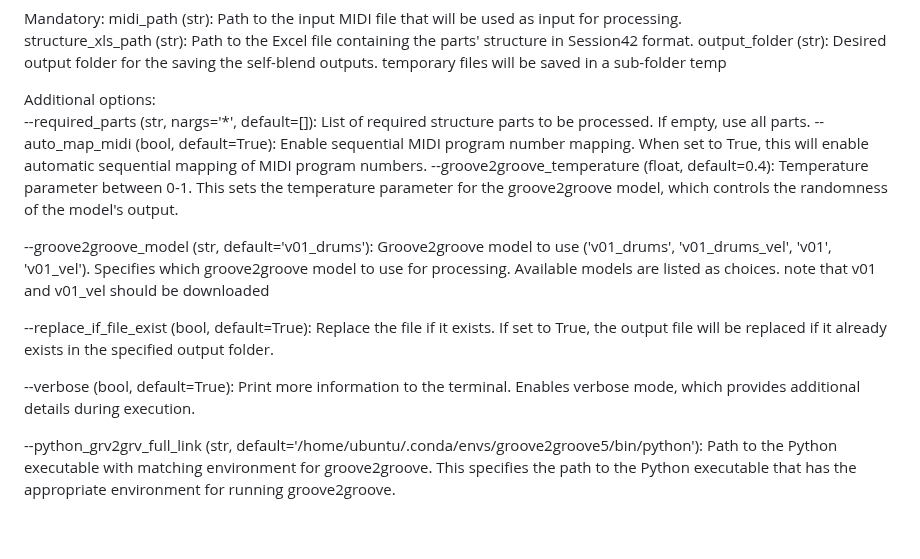
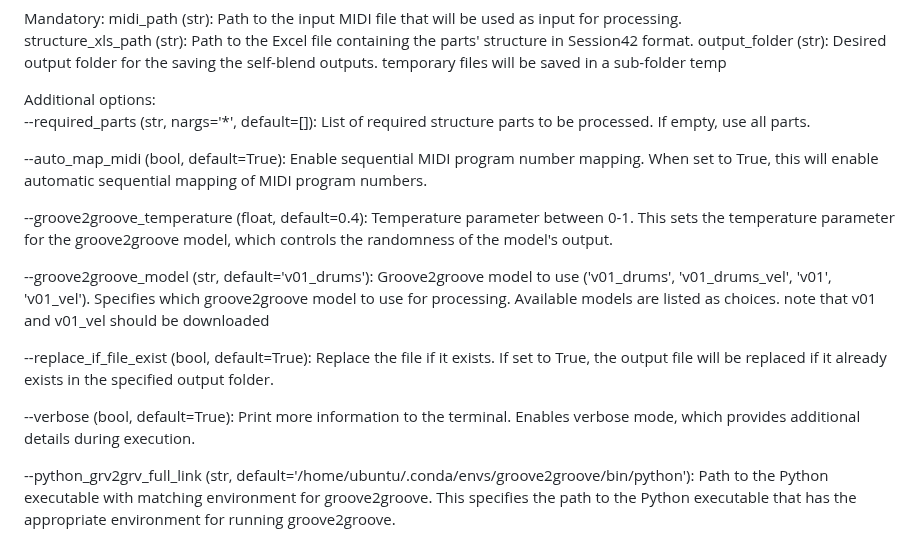
Before and after one commit to cifkao/groove2groove, a Markdown page: code/session/README.md, the part around the change. GitHub-like rendering.

```diff
--- a/code/session/README.md
+++ b/code/session/README.md
@@ -39,8 +39,10 @@ Mandatory:
 
 Additional options:
   --required_parts (str, nargs='*', default=[]): List of required structure parts to be processed. If empty, use all parts.
+
   --auto_map_midi (bool, default=True): Enable sequential MIDI program number mapping.
       When set to True, this will enable automatic sequential mapping of MIDI program numbers.
+
   --groove2groove_temperature (float, default=0.4): Temperature parameter between 0-1.
       This sets the temperature parameter for the groove2groove model, which controls the randomness of the model's output.
 
@@ -53,5 +55,5 @@ Additional options:
   --verbose (bool, default=True): Print more information to the terminal.
       Enables verbose mode, which provides additional details during execution.
 
-  --python_grv2grv_full_link (str, default='/home/ubuntu/.conda/envs/groove2groove5/bin/python'): Path to the Python executable with matching environment for groove2groove.
+  --python_grv2grv_full_link (str, default='/home/ubuntu/.conda/envs/groove2groove/bin/python'): Path to the Python executable with matching environment for groove2groove.
       This specifies the path to the Python executable that has the appropriate environment for running groove2groove.
```
